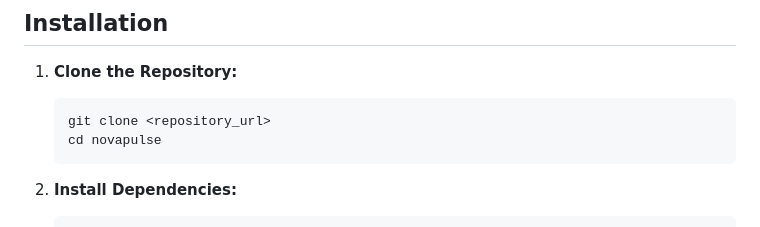
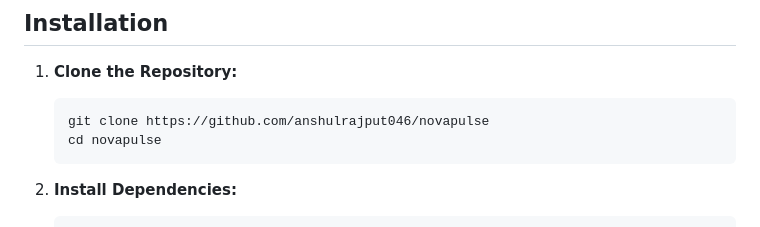
Before and after one commit to anshulrajput046/novapulse, a Markdown page: README.md, the part around the change. Rendered like a GitHub page.

````diff
--- a/README.md
+++ b/README.md
@@ -44,7 +44,7 @@ novapulse/
 
 1. **Clone the Repository:**
    ```bash
-   git clone <repository_url>
+   git clone https://github.com/anshulrajput046/novapulse
    cd novapulse
    ```
 
````
